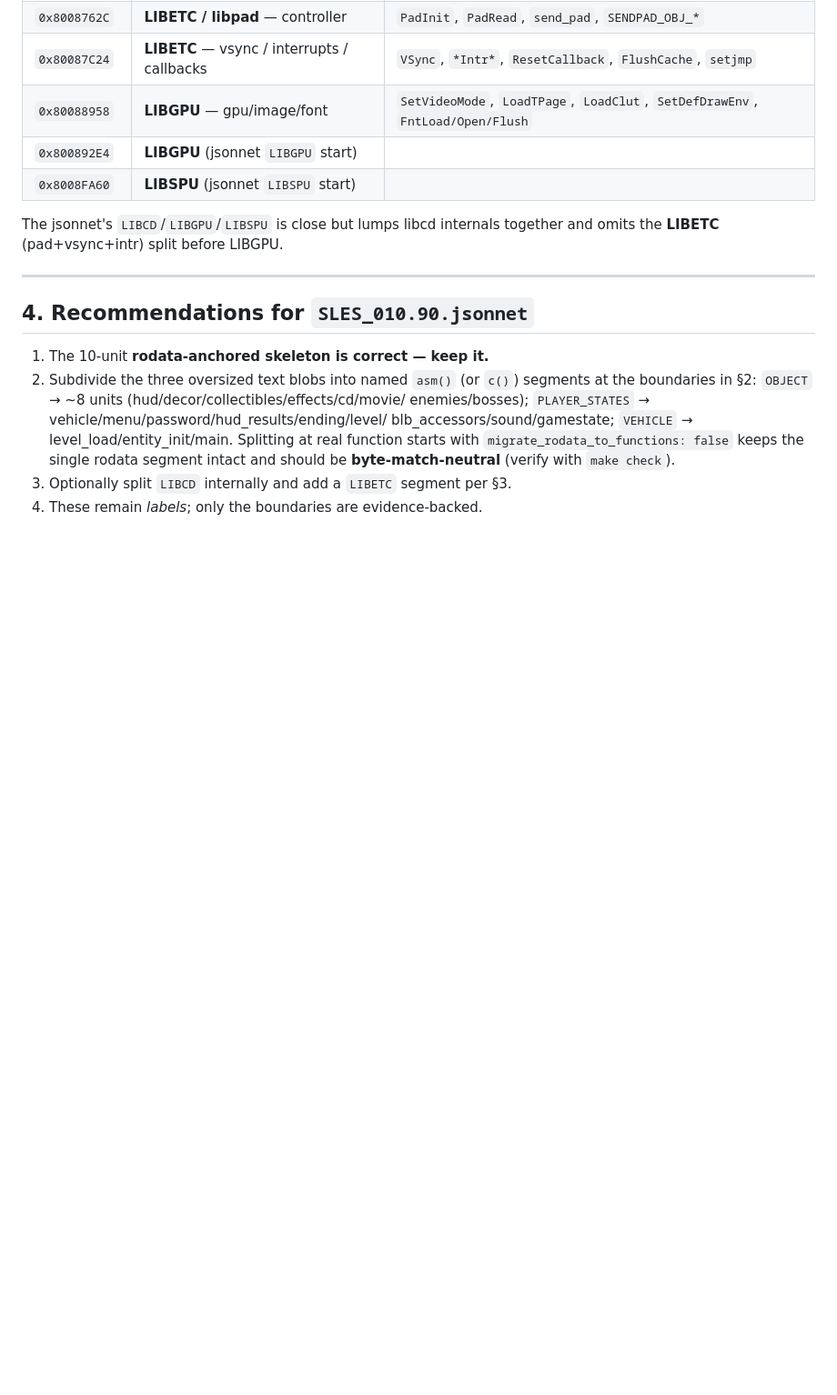
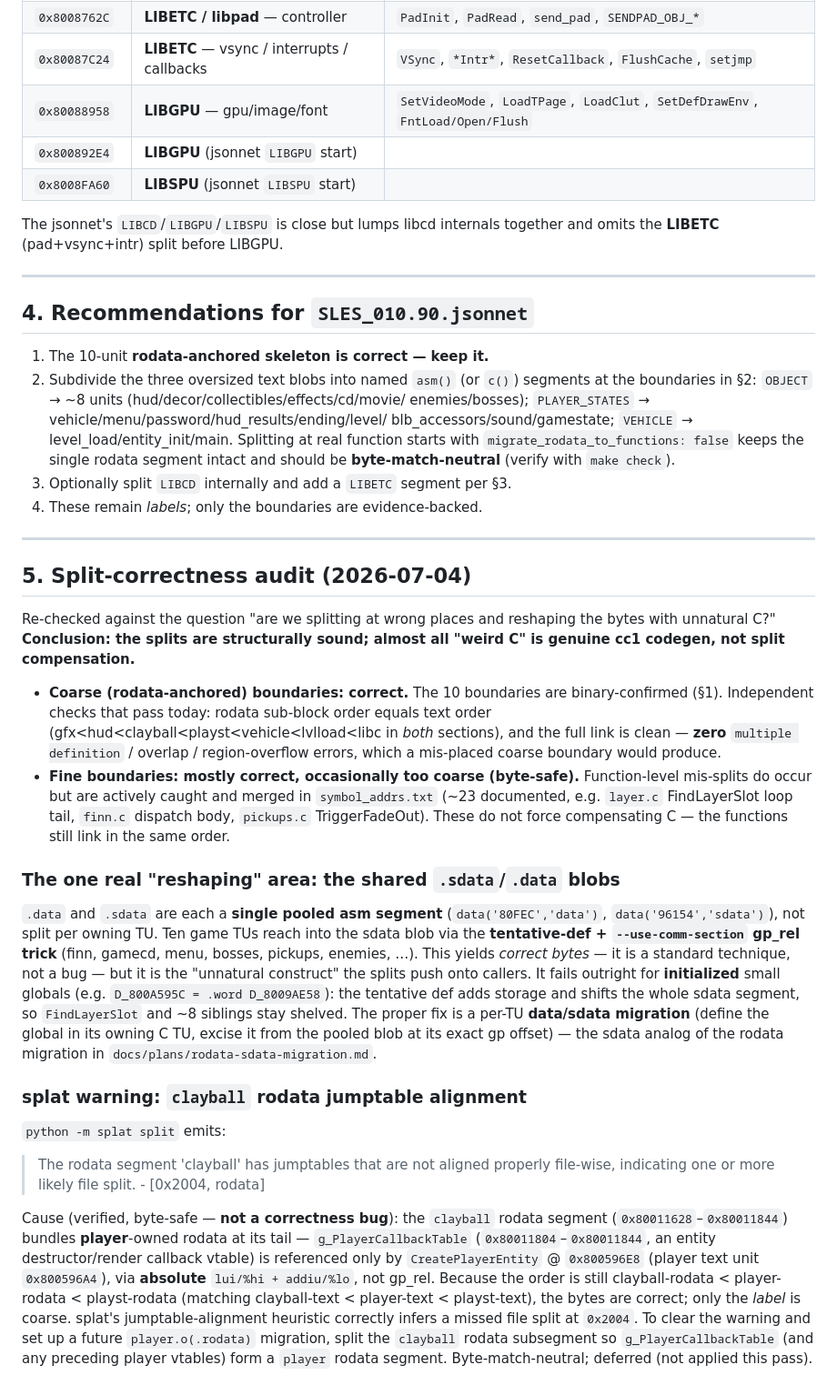
Before and after one commit to alam0rt/breaking-the-mold, a Markdown page: docs/architecture/compilation-units.md, the part around the change. Shown at 91% size. Drawn GitHub-style; blank space fills up the shorter version.

Commit message:
docs: split-correctness audit + clayball rodata warning analysis
Record the finding that the coarse rodata-anchored splits are sound (binary-
confirmed, clean link) and that the only real byte-reshaping is the shared
.sdata/.data blob + tentative-def gp_rel trick. Document the splat 'clayball'
rodata jumptable-alignment warning: g_PlayerCallbackTable is player-owned
(referenced by CreatePlayerEntity via absolute addressing) but bundled into the
clayball rodata segment — byte-safe coarseness, not a correctness bug.

Co-Authored-By: Claude Opus 4.8 <noreply@anthropic.com>

```diff
--- a/docs/architecture/compilation-units.md
+++ b/docs/architecture/compilation-units.md
@@ -191,3 +191,53 @@ and omits the **LIBETC** (pad+vsync+intr) split before LIBGPU.
 3. Optionally split `LIBCD` internally and add a `LIBETC` segment per §3.
 4. These remain *labels*; only the boundaries are evidence-backed.
 </content>
+
+---
+
+## 5. Split-correctness audit (2026-07-04)
+
+Re-checked against the question "are we splitting at wrong places and reshaping the
+bytes with unnatural C?" **Conclusion: the splits are structurally sound; almost all
+"weird C" is genuine cc1 codegen, not split compensation.**
+
+- **Coarse (rodata-anchored) boundaries: correct.** The 10 boundaries are
+  binary-confirmed (§1). Independent checks that pass today: rodata sub-block order
+  equals text order (gfx<hud<clayball<playst<vehicle<lvlload<libc in *both* sections),
+  and the full link is clean — **zero** `multiple definition` / overlap / region-overflow
+  errors, which a mis-placed coarse boundary would produce.
+- **Fine boundaries: mostly correct, occasionally too coarse (byte-safe).** Function-level
+  mis-splits do occur but are actively caught and merged in `symbol_addrs.txt` (~23
+  documented, e.g. `layer.c` FindLayerSlot loop tail, `finn.c` dispatch body,
+  `pickups.c` TriggerFadeOut). These do not force compensating C — the functions still
+  link in the same order.
+
+### The one real "reshaping" area: the shared `.sdata`/`.data` blobs
+
+`.data` and `.sdata` are each a **single pooled asm segment** (`data('80FEC','data')`,
+`data('96154','sdata')`), not split per owning TU. Ten game TUs reach into the sdata
+blob via the **tentative-def + `--use-comm-section` gp_rel trick** (finn, gamecd, menu,
+bosses, pickups, enemies, …). This yields *correct bytes* — it is a standard technique,
+not a bug — but it is the "unnatural construct" the splits push onto callers. It fails
+outright for **initialized** small globals (e.g. `D_800A595C = .word D_8009AE58`): the
+tentative def adds storage and shifts the whole sdata segment, so `FindLayerSlot` and
+~8 siblings stay shelved. The proper fix is a per-TU **data/sdata migration** (define the
+global in its owning C TU, excise it from the pooled blob at its exact gp offset) — the
+sdata analog of the rodata migration in `docs/plans/rodata-sdata-migration.md`.
+
+### splat warning: `clayball` rodata jumptable alignment
+
+`python -m splat split` emits:
+> The rodata segment 'clayball' has jumptables that are not aligned properly file-wise,
+> indicating one or more likely file split.  - [0x2004, rodata]
+
+Cause (verified, byte-safe — **not a correctness bug**): the `clayball` rodata segment
+(`0x80011628`–`0x80011844`) bundles **player**-owned rodata at its tail —
+`g_PlayerCallbackTable` (`0x80011804`–`0x80011844`, an entity destructor/render callback
+vtable) is referenced only by `CreatePlayerEntity` @ `0x800596E8` (player text unit
+`0x800596A4`), via **absolute** `lui/%hi + addiu/%lo`, not gp_rel. Because the order is
+still clayball-rodata < player-rodata < playst-rodata (matching clayball-text <
+player-text < playst-text), the bytes are correct; only the *label* is coarse. splat's
+jumptable-alignment heuristic correctly infers a missed file split at `0x2004`. To clear
+the warning and set up a future `player.o(.rodata)` migration, split the `clayball`
+rodata subsegment so `g_PlayerCallbackTable` (and any preceding player vtables) form a
+`player` rodata segment. Byte-match-neutral; deferred (not applied this pass).
```
